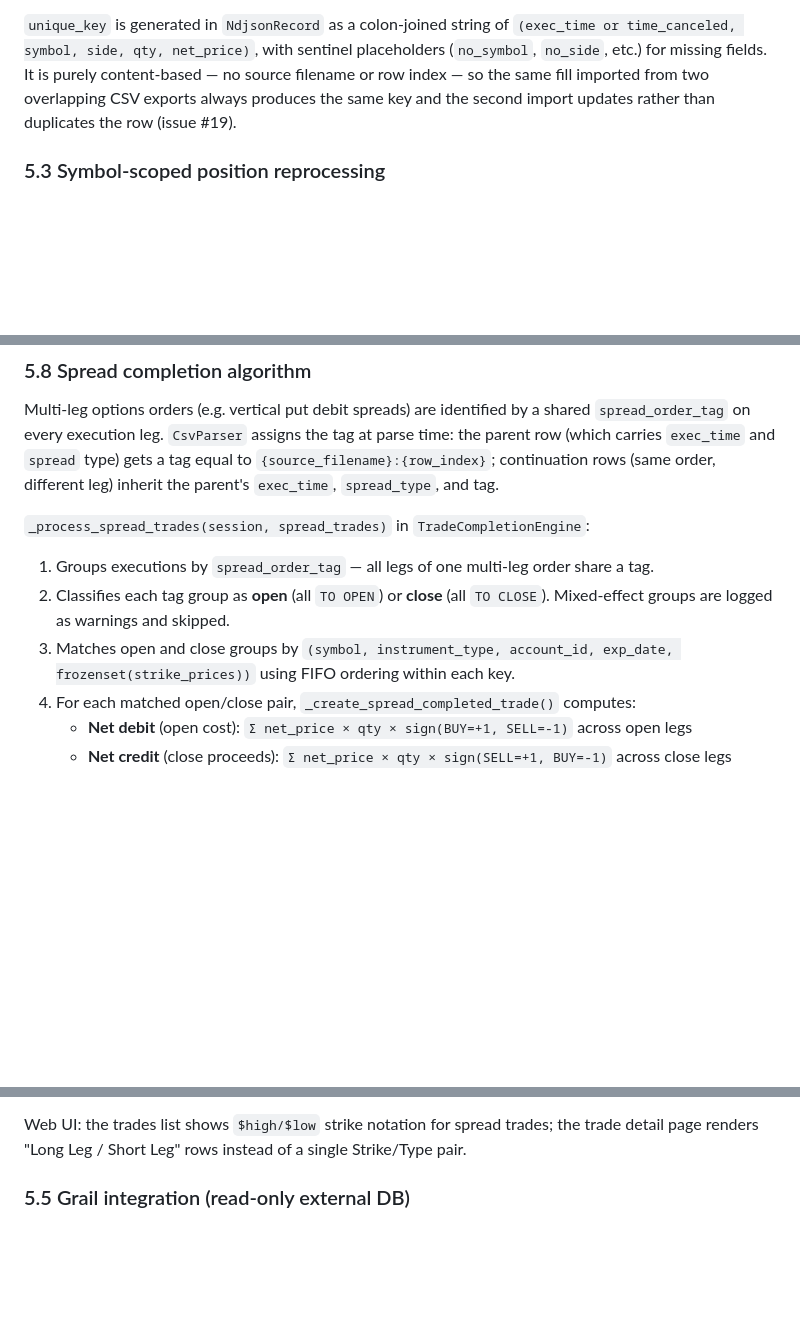
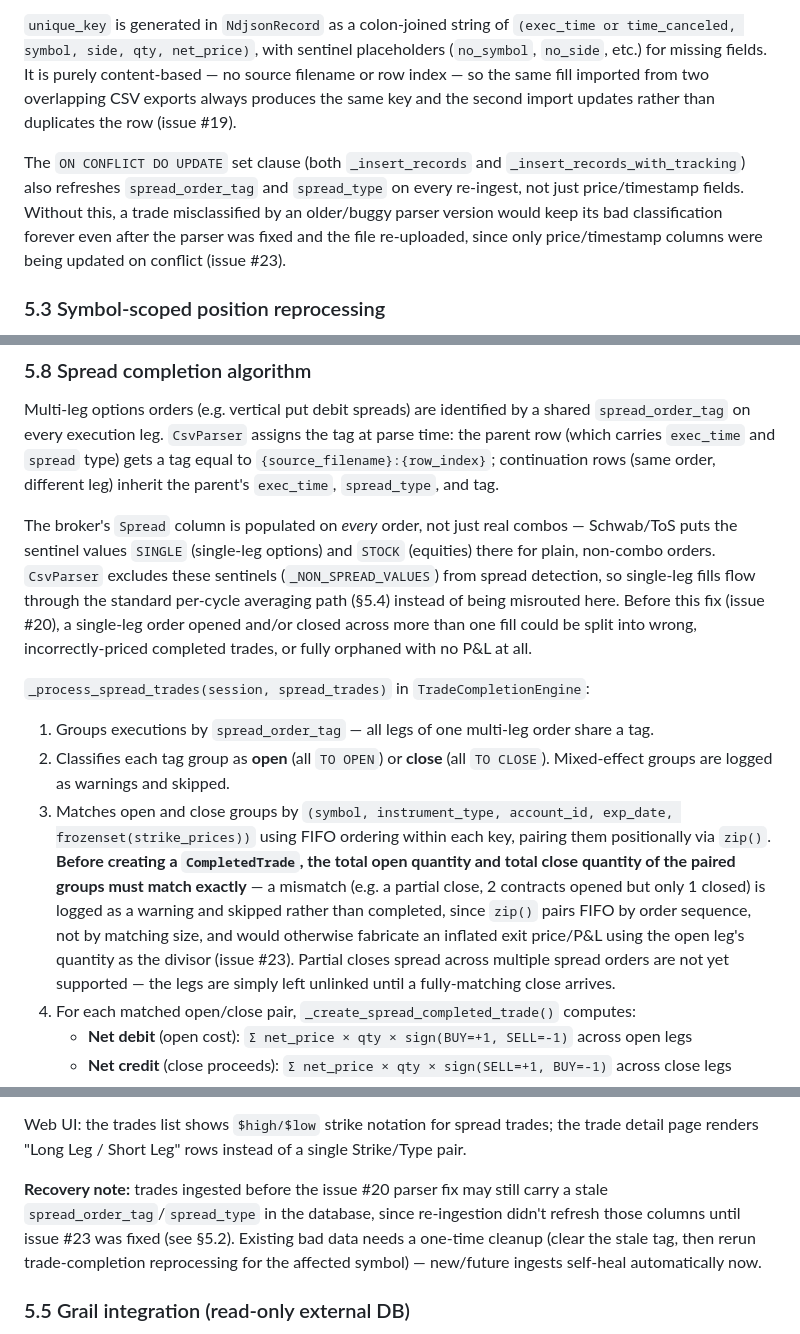
Before and after one commit to EricBell/trading-journal, a Markdown page: docs/OVERVIEW.md, 3 parts joined by grey strips. GitHub-like rendering; blank space fills up the shorter version.

Commit message:
updated overview

```diff
--- a/docs/OVERVIEW.md
+++ b/docs/OVERVIEW.md
@@ -193,6 +193,13 @@ filename or row index — so the same fill imported from two overlapping CSV exp
 produces the same key and the second import updates rather than duplicates the row
 (issue #19).
 
+The `ON CONFLICT DO UPDATE` set clause (both `_insert_records` and
+`_insert_records_with_tracking`) also refreshes `spread_order_tag` and `spread_type` on
+every re-ingest, not just price/timestamp fields. Without this, a trade misclassified by an
+older/buggy parser version would keep its bad classification forever even after the parser
+was fixed and the file re-uploaded, since only price/timestamp columns were being updated
+on conflict (issue #23).
+
 ### 5.3 Symbol-scoped position reprocessing
 
 **Before (broken):** every upload called `reprocess_all_positions(user_id)`, which deleted
@@ -235,13 +242,28 @@ the parent row (which carries `exec_time` and `spread` type) gets a tag equal to
 `{source_filename}:{row_index}`; continuation rows (same order, different leg) inherit
 the parent's `exec_time`, `spread_type`, and tag.
 
+The broker's `Spread` column is populated on *every* order, not just real combos — Schwab/ToS
+puts the sentinel values `SINGLE` (single-leg options) and `STOCK` (equities) there for
+plain, non-combo orders. `CsvParser` excludes these sentinels (`_NON_SPREAD_VALUES`) from
+spread detection, so single-leg fills flow through the standard per-cycle averaging path
+(§5.4) instead of being misrouted here. Before this fix (issue #20), a single-leg order
+opened and/or closed across more than one fill could be split into wrong, incorrectly-priced
+completed trades, or fully orphaned with no P&L at all.
+
 `_process_spread_trades(session, spread_trades)` in `TradeCompletionEngine`:
 
 1. Groups executions by `spread_order_tag` — all legs of one multi-leg order share a tag.
 2. Classifies each tag group as **open** (all `TO OPEN`) or **close** (all `TO CLOSE`).
    Mixed-effect groups are logged as warnings and skipped.
 3. Matches open and close groups by `(symbol, instrument_type, account_id, exp_date,
-   frozenset(strike_prices))` using FIFO ordering within each key.
+   frozenset(strike_prices))` using FIFO ordering within each key, pairing them positionally
+   via `zip()`. **Before creating a `CompletedTrade`, the total open quantity and total close
+   quantity of the paired groups must match exactly** — a mismatch (e.g. a partial close, 2
+   contracts opened but only 1 closed) is logged as a warning and skipped rather than
+   completed, since `zip()` pairs FIFO by order sequence, not by matching size, and would
+   otherwise fabricate an inflated exit price/P&L using the open leg's quantity as the
+   divisor (issue #23). Partial closes spread across multiple spread orders are not yet
+   supported — the legs are simply left unlinked until a fully-matching close arrives.
 4. For each matched open/close pair, `_create_spread_completed_trade()` computes:
    - **Net debit** (open cost): `Σ net_price × qty × sign(BUY=+1, SELL=-1)` across open legs
    - **Net credit** (close proceeds): `Σ net_price × qty × sign(SELL=+1, BUY=-1)` across close legs
@@ -257,6 +279,12 @@ the CSV row numbers that produced the trade.
 
 Web UI: the trades list shows `$high/$low` strike notation for spread trades; the trade
 detail page renders "Long Leg / Short Leg" rows instead of a single Strike/Type pair.
+
+**Recovery note:** trades ingested before the issue #20 parser fix may still carry a stale
+`spread_order_tag`/`spread_type` in the database, since re-ingestion didn't refresh those
+columns until issue #23 was fixed (see §5.2). Existing bad data needs a one-time cleanup
+(clear the stale tag, then rerun trade-completion reprocessing for the affected symbol) —
+new/future ingests self-heal automatically now.
 
 ### 5.5 Grail integration (read-only external DB)
 
```
Also changed, not shown: other parts of docs/OVERVIEW.md (+2 -2 lines).
